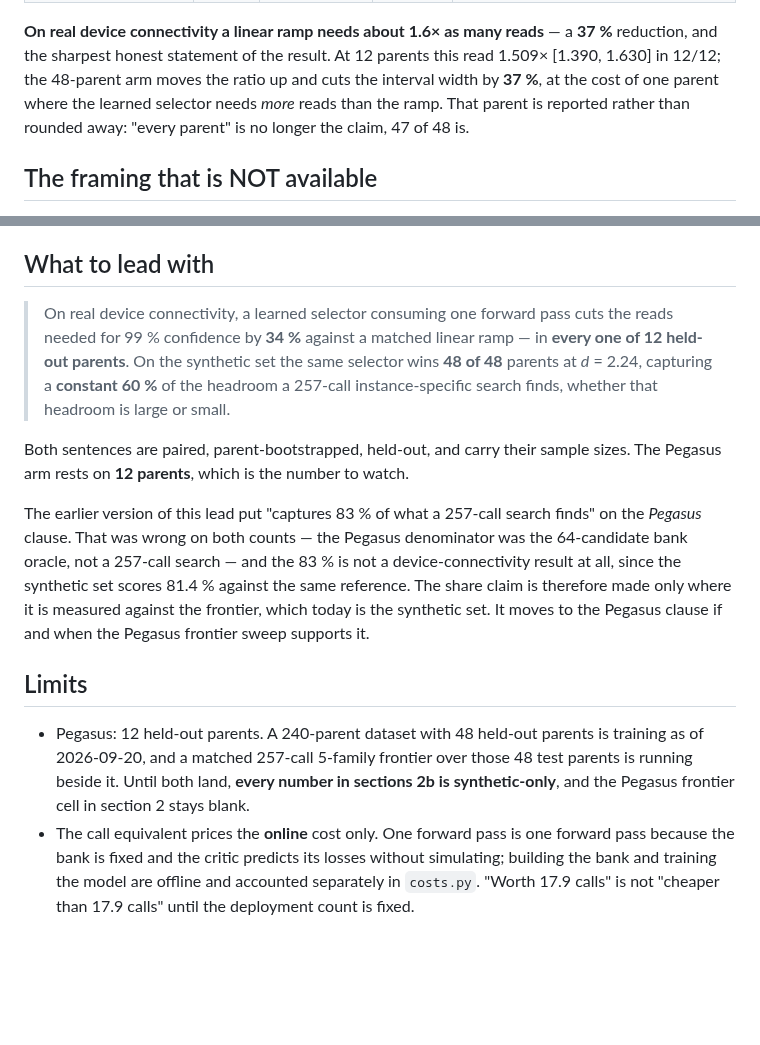
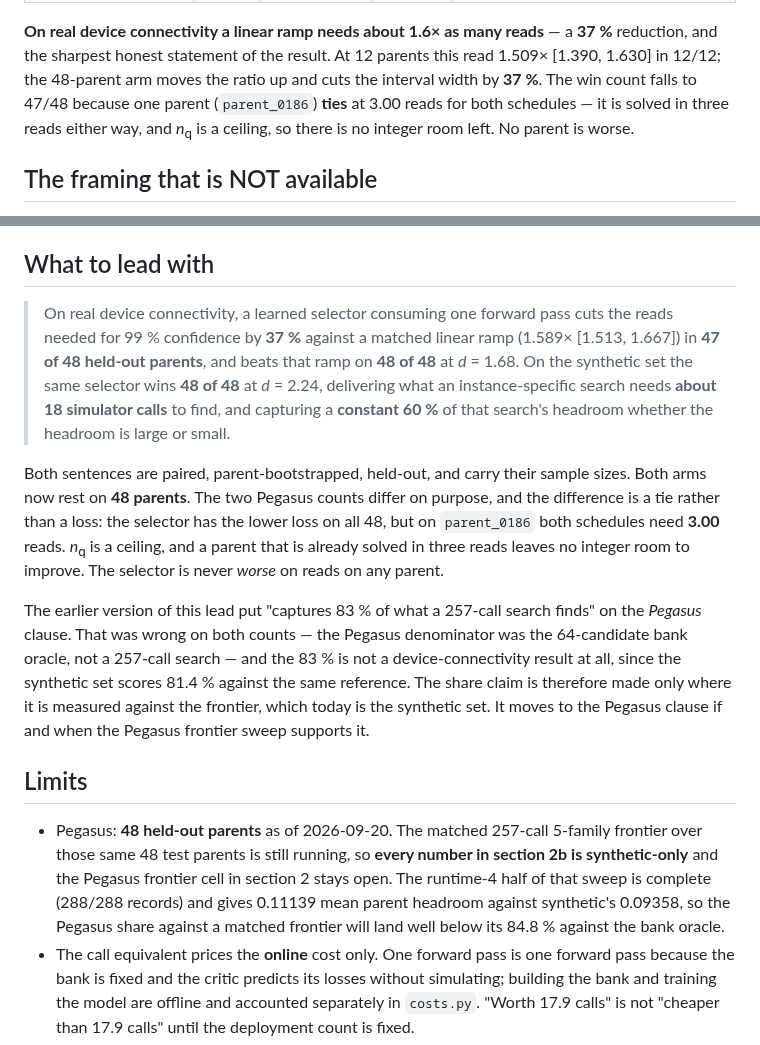
Before and after one commit to hydrogen1999/anneal_control, a Markdown page: reports/effect_size_2026-09-19/EFFECT_SIZE.md, 2 parts joined by grey strips. GitHub-like rendering; blank space fills up the shorter version.

Commit message:
docs: the 47/48 reads parent is a tie, not a loss -- checked
The 48-parent arm drops the reads win rate from 12/12 to 47/48, and the first
draft of that sentence said the learned selector "needs more reads" on the
odd parent out. It does not. Checked per parent: parent_0186 needs 3.00 reads
under both the linear ramp and the learned selection.

n_q is a ceiling, so a parent already solved in three reads has no integer
room to improve, however much lower the loss is. The selector has the lower
loss on all 48 parents and is worse on reads on none of them. Both the
section-3 text and the lead now say tie rather than loss, and name the parent
so the claim is checkable.

Co-Authored-By: Claude Opus 5 (1M context) <noreply@anthropic.com>
Claude-Session: https://claude.ai/code/session_018swt7nYFJNVM7GNCidGEoF

```diff
--- a/reports/effect_size_2026-09-19/EFFECT_SIZE.md
+++ b/reports/effect_size_2026-09-19/EFFECT_SIZE.md
@@ -178,10 +178,10 @@ measurement; the derivation and its assumptions are in
 **On real device connectivity a linear ramp needs about 1.6× as many reads** —
 a **37 %** reduction, and the sharpest honest statement of the result. At 12
 parents this read 1.509× [1.390, 1.630] in 12/12; the 48-parent arm moves the
-ratio up and cuts the interval width by **37 %**, at the cost of one parent
-where the learned selector needs *more* reads than the ramp. That parent is
-reported rather than rounded away: "every parent" is no longer the claim,
-47 of 48 is.
+ratio up and cuts the interval width by **37 %**. The win count falls to
+47/48 because one parent (`parent_0186`) **ties** at 3.00 reads for both
+schedules — it is solved in three reads either way, and *n*<sub>q</sub> is a
+ceiling, so there is no integer room left. No parent is worse.
 
 ## The framing that is NOT available
 
@@ -200,15 +200,21 @@ size. Claiming a scaling trend here would be unsupported.
 ## What to lead with
 
 > On real device connectivity, a learned selector consuming one forward pass
-> cuts the reads needed for 99 % confidence by **34 %** against a matched
-> linear ramp — in **every one of 12 held-out parents**. On the synthetic set
-> the same selector wins **48 of 48** parents at *d* = 2.24, capturing a
-> **constant 60 %** of the headroom a 257-call instance-specific search finds,
-> whether that headroom is large or small.
+> cuts the reads needed for 99 % confidence by **37 %** against a matched
+> linear ramp (1.589× [1.513, 1.667]) in **47 of 48 held-out parents**, and
+> beats that ramp on **48 of 48** at *d* = 1.68. On the synthetic set the same
+> selector wins **48 of 48** at *d* = 2.24, delivering what an instance-specific
+> search needs **about 18 simulator calls** to find, and capturing a
+> **constant 60 %** of that search's headroom whether the headroom is large or
+> small.
 
 Both sentences are paired, parent-bootstrapped, held-out, and carry their
-sample sizes. The Pegasus arm rests on **12 parents**, which is the number to
-watch.
+sample sizes. Both arms now rest on **48 parents**. The two Pegasus counts
+differ on purpose, and the difference is a tie rather than a loss: the
+selector has the lower loss on all 48, but on `parent_0186` both schedules
+need **3.00** reads. *n*<sub>q</sub> is a ceiling, and a parent that is
+already solved in three reads leaves no integer room to improve. The selector
+is never *worse* on reads on any parent.
 
 The earlier version of this lead put "captures 83 % of what a 257-call search
 finds" on the *Pegasus* clause. That was wrong on both counts — the Pegasus
@@ -220,11 +226,13 @@ to the Pegasus clause if and when the Pegasus frontier sweep supports it.
 
 ## Limits
 
-- Pegasus: 12 held-out parents. A 240-parent dataset with 48 held-out parents
-  is training as of 2026-09-20, and a matched 257-call 5-family frontier over
-  those 48 test parents is running beside it. Until both land, **every number
-  in sections 2b is synthetic-only**, and the Pegasus frontier cell in
-  section 2 stays blank.
+- Pegasus: **48 held-out parents** as of 2026-09-20. The matched 257-call
+  5-family frontier over those same 48 test parents is still running, so
+  **every number in section 2b is synthetic-only** and the Pegasus frontier
+  cell in section 2 stays open. The runtime-4 half of that sweep is complete
+  (288/288 records) and gives 0.11139 mean parent headroom against synthetic's
+  0.09358, so the Pegasus share against a matched frontier will land well
+  below its 84.8 % against the bank oracle.
 - The call equivalent prices the **online** cost only. One forward pass is one
   forward pass because the bank is fixed and the critic predicts its losses
   without simulating; building the bank and training the model are offline and
```
